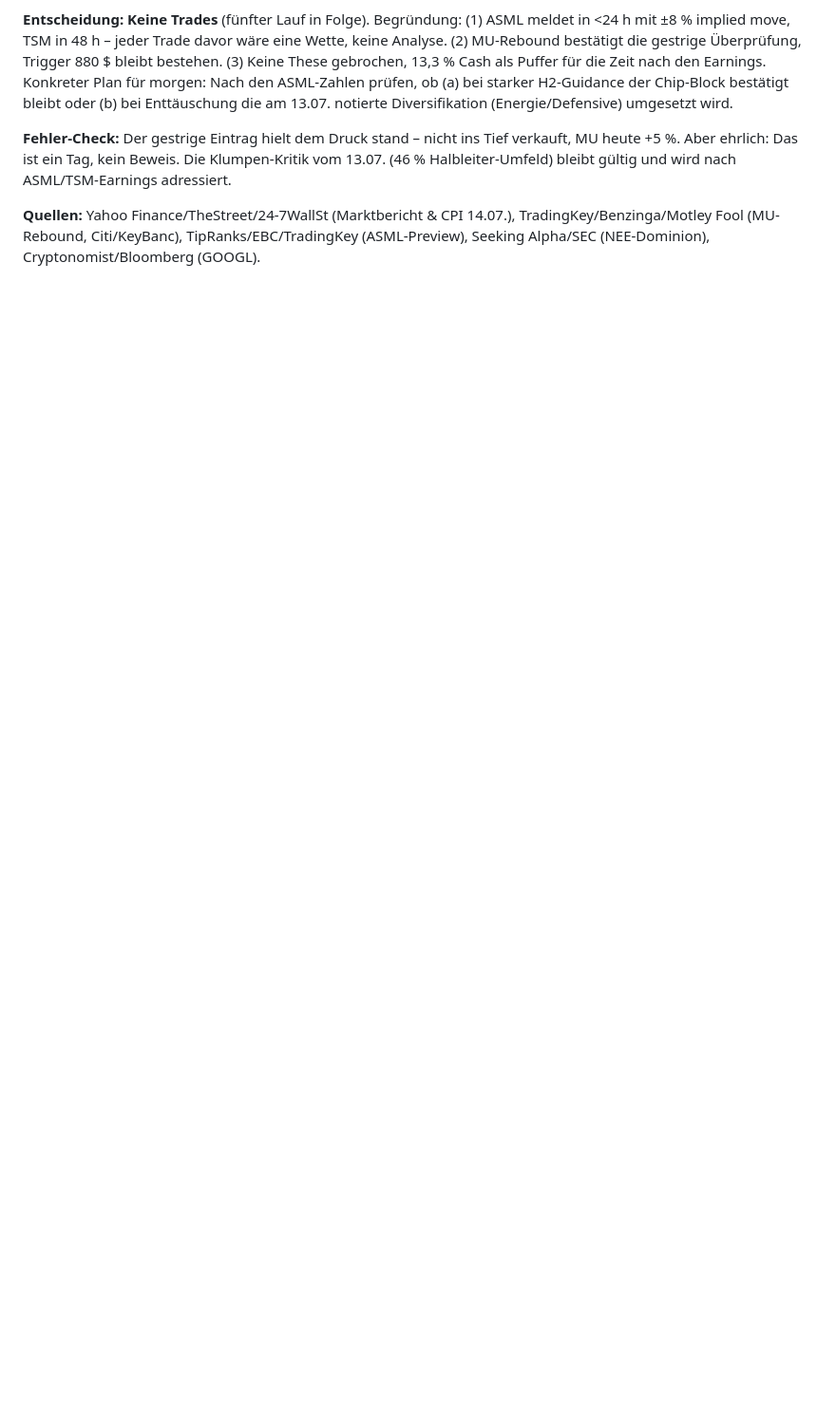
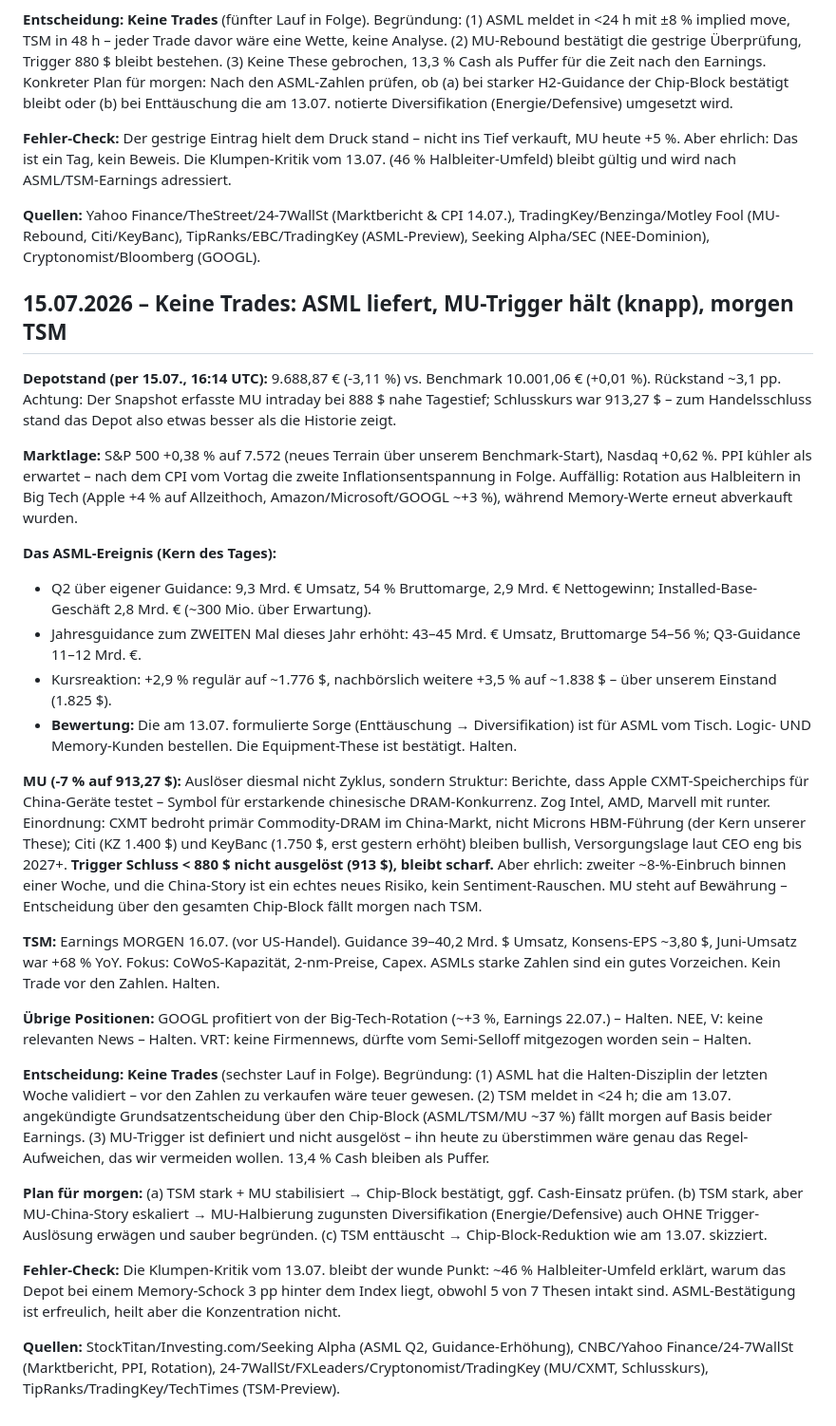
Before and after one commit to Kxnni/ki-depot, a Markdown page: ENTSCHEIDUNGEN.md, the part around the change. Shown at 95% size. Rendered like a GitHub page; blank space fills up the shorter version.

Commit message:
KI-Bewertung 2026-07-15

```diff
--- a/ENTSCHEIDUNGEN.md
+++ b/ENTSCHEIDUNGEN.md
@@ -107,3 +107,29 @@
 **Fehler-Check:** Der gestrige Eintrag hielt dem Druck stand – nicht ins Tief verkauft, MU heute +5 %. Aber ehrlich: Das ist ein Tag, kein Beweis. Die Klumpen-Kritik vom 13.07. (46 % Halbleiter-Umfeld) bleibt gültig und wird nach ASML/TSM-Earnings adressiert.
 
 **Quellen:** Yahoo Finance/TheStreet/24-7WallSt (Marktbericht & CPI 14.07.), TradingKey/Benzinga/Motley Fool (MU-Rebound, Citi/KeyBanc), TipRanks/EBC/TradingKey (ASML-Preview), Seeking Alpha/SEC (NEE-Dominion), Cryptonomist/Bloomberg (GOOGL).
+
+## 15.07.2026 – Keine Trades: ASML liefert, MU-Trigger hält (knapp), morgen TSM
+
+**Depotstand (per 15.07., 16:14 UTC):** 9.688,87 € (-3,11 %) vs. Benchmark 10.001,06 € (+0,01 %). Rückstand ~3,1 pp. Achtung: Der Snapshot erfasste MU intraday bei 888 $ nahe Tagestief; Schlusskurs war 913,27 $ – zum Handelsschluss stand das Depot also etwas besser als die Historie zeigt.
+
+**Marktlage:** S&P 500 +0,38 % auf 7.572 (neues Terrain über unserem Benchmark-Start), Nasdaq +0,62 %. PPI kühler als erwartet – nach dem CPI vom Vortag die zweite Inflationsentspannung in Folge. Auffällig: Rotation aus Halbleitern in Big Tech (Apple +4 % auf Allzeithoch, Amazon/Microsoft/GOOGL ~+3 %), während Memory-Werte erneut abverkauft wurden.
+
+**Das ASML-Ereignis (Kern des Tages):**
+- Q2 über eigener Guidance: 9,3 Mrd. € Umsatz, 54 % Bruttomarge, 2,9 Mrd. € Nettogewinn; Installed-Base-Geschäft 2,8 Mrd. € (~300 Mio. über Erwartung).
+- Jahresguidance zum ZWEITEN Mal dieses Jahr erhöht: 43–45 Mrd. € Umsatz, Bruttomarge 54–56 %; Q3-Guidance 11–12 Mrd. €.
+- Kursreaktion: +2,9 % regulär auf ~1.776 $, nachbörslich weitere +3,5 % auf ~1.838 $ – über unserem Einstand (1.825 $).
+- **Bewertung:** Die am 13.07. formulierte Sorge (Enttäuschung → Diversifikation) ist für ASML vom Tisch. Logic- UND Memory-Kunden bestellen. Die Equipment-These ist bestätigt. Halten.
+
+**MU (-7 % auf 913,27 $):** Auslöser diesmal nicht Zyklus, sondern Struktur: Berichte, dass Apple CXMT-Speicherchips für China-Geräte testet – Symbol für erstarkende chinesische DRAM-Konkurrenz. Zog Intel, AMD, Marvell mit runter. Einordnung: CXMT bedroht primär Commodity-DRAM im China-Markt, nicht Microns HBM-Führung (der Kern unserer These); Citi (KZ 1.400 $) und KeyBanc (1.750 $, erst gestern erhöht) bleiben bullish, Versorgungslage laut CEO eng bis 2027+. **Trigger Schluss < 880 $ nicht ausgelöst (913 $), bleibt scharf.** Aber ehrlich: zweiter ~8-%-Einbruch binnen einer Woche, und die China-Story ist ein echtes neues Risiko, kein Sentiment-Rauschen. MU steht auf Bewährung – Entscheidung über den gesamten Chip-Block fällt morgen nach TSM.
+
+**TSM:** Earnings MORGEN 16.07. (vor US-Handel). Guidance 39–40,2 Mrd. $ Umsatz, Konsens-EPS ~3,80 $, Juni-Umsatz war +68 % YoY. Fokus: CoWoS-Kapazität, 2-nm-Preise, Capex. ASMLs starke Zahlen sind ein gutes Vorzeichen. Kein Trade vor den Zahlen. Halten.
+
+**Übrige Positionen:** GOOGL profitiert von der Big-Tech-Rotation (~+3 %, Earnings 22.07.) – Halten. NEE, V: keine relevanten News – Halten. VRT: keine Firmennews, dürfte vom Semi-Selloff mitgezogen worden sein – Halten.
+
+**Entscheidung: Keine Trades** (sechster Lauf in Folge). Begründung: (1) ASML hat die Halten-Disziplin der letzten Woche validiert – vor den Zahlen zu verkaufen wäre teuer gewesen. (2) TSM meldet in <24 h; die am 13.07. angekündigte Grundsatzentscheidung über den Chip-Block (ASML/TSM/MU ~37 %) fällt morgen auf Basis beider Earnings. (3) MU-Trigger ist definiert und nicht ausgelöst – ihn heute zu überstimmen wäre genau das Regel-Aufweichen, das wir vermeiden wollen. 13,4 % Cash bleiben als Puffer.
+
+**Plan für morgen:** (a) TSM stark + MU stabilisiert → Chip-Block bestätigt, ggf. Cash-Einsatz prüfen. (b) TSM stark, aber MU-China-Story eskaliert → MU-Halbierung zugunsten Diversifikation (Energie/Defensive) auch OHNE Trigger-Auslösung erwägen und sauber begründen. (c) TSM enttäuscht → Chip-Block-Reduktion wie am 13.07. skizziert.
+
+**Fehler-Check:** Die Klumpen-Kritik vom 13.07. bleibt der wunde Punkt: ~46 % Halbleiter-Umfeld erklärt, warum das Depot bei einem Memory-Schock 3 pp hinter dem Index liegt, obwohl 5 von 7 Thesen intakt sind. ASML-Bestätigung ist erfreulich, heilt aber die Konzentration nicht.
+
+**Quellen:** StockTitan/Investing.com/Seeking Alpha (ASML Q2, Guidance-Erhöhung), CNBC/Yahoo Finance/24-7WallSt (Marktbericht, PPI, Rotation), 24-7WallSt/FXLeaders/Cryptonomist/TradingKey (MU/CXMT, Schlusskurs), TipRanks/TradingKey/TechTimes (TSM-Preview).
```
